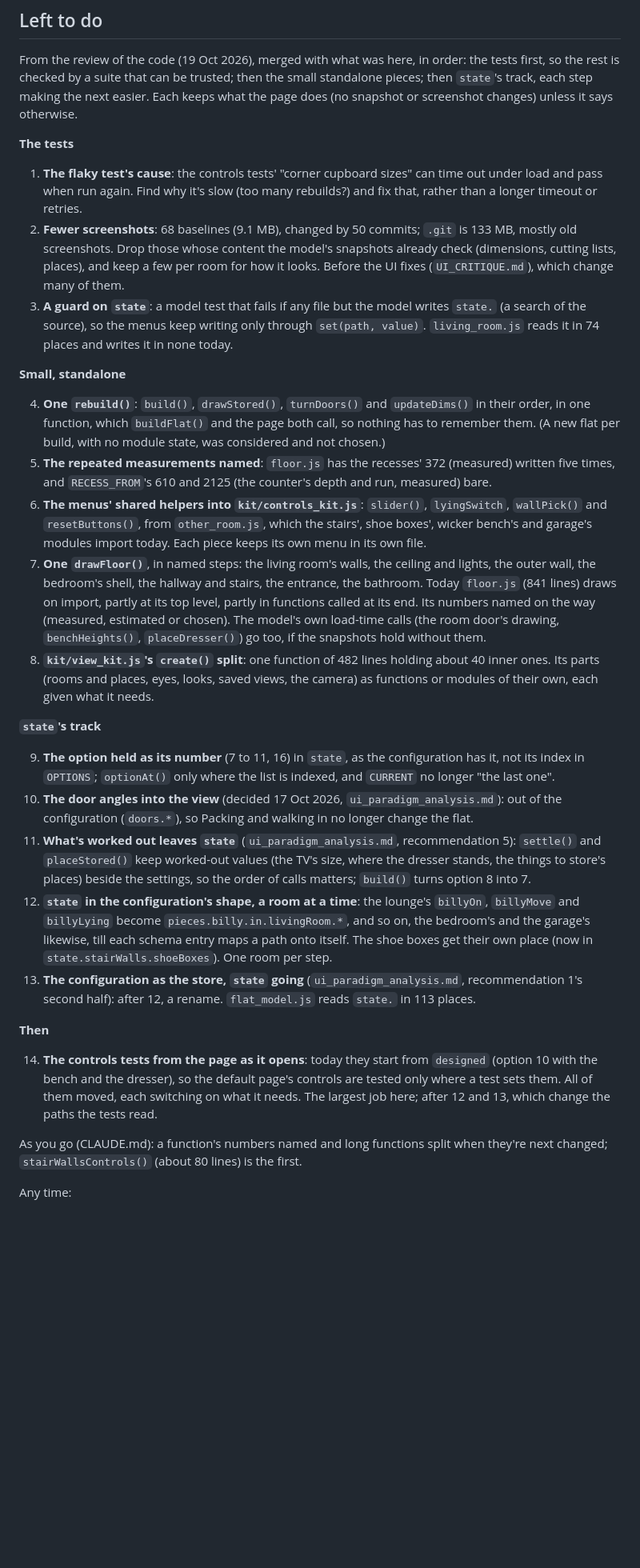
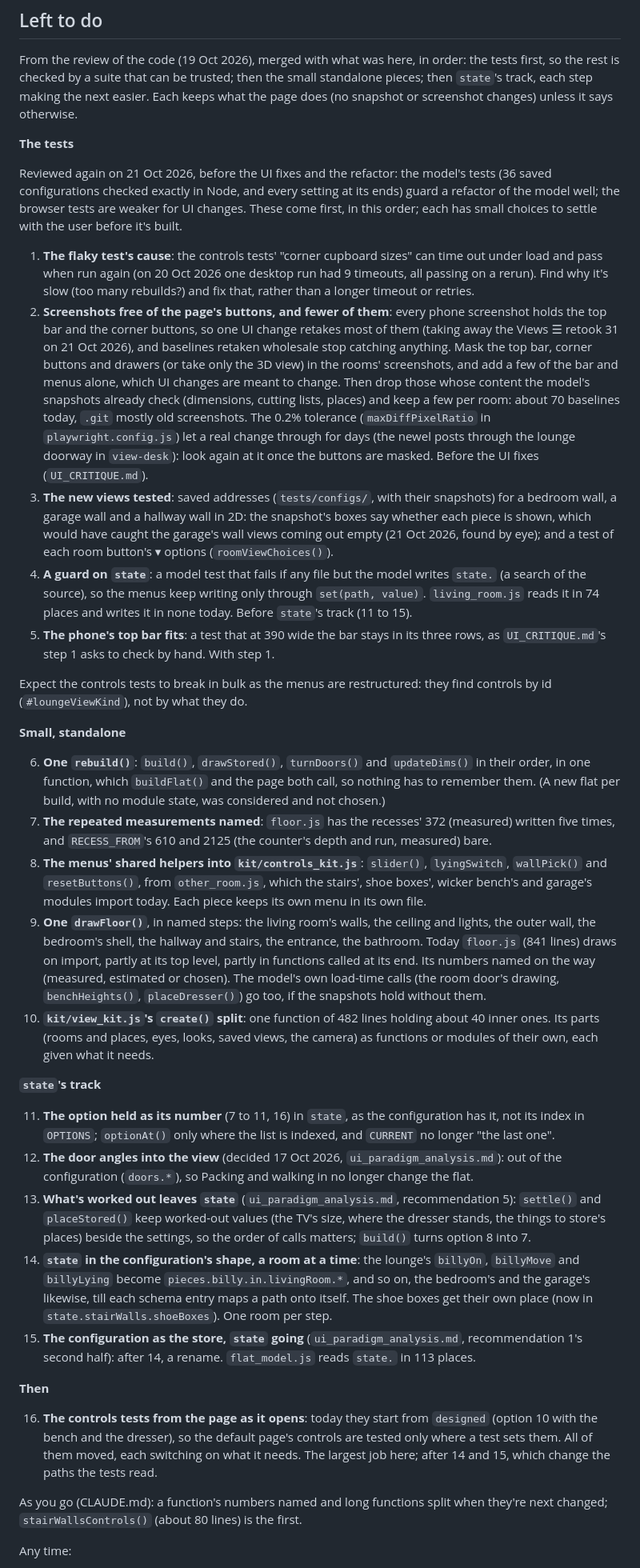
Before and after one commit to andrewrobinson/plans, a Markdown page: REFACTOR_PLAN.md, the part around the change. Shown at 80% size. Rendered like a GitHub page; blank space fills up the shorter version.

Commit message:
Plans: the tests reviewed before the UI fixes and the refactor (21 Oct 2026). REFACTOR_PLAN.md's tests, in order: the flaky test's cause; the rooms' screenshots free of the page's buttons (one UI change retook 31 of them) and fewer, with the 0.2% tolerance looked at again (it let the newel posts in view-desk through for days); the new wall views and the room buttons' ▾ tested (saved addresses for a bedroom, garage and hallway wall; their snapshots would have caught the garage's empty wall views); the guard on state; the phone's top bar checked to fit (UI_CRITIQUE.md step 1). The rest renumbered 6 to 16. PLAN.md: the tests first, then the UI fixes (no Views menu now).
Co-Authored-By: Claude Opus 5.5 <noreply@anthropic.com>

```diff
--- a/REFACTOR_PLAN.md
+++ b/REFACTOR_PLAN.md
@@ -29,75 +29,102 @@ screenshot changes) unless it says otherwise.
 
 **The tests**
 
+Reviewed again on 21 Oct 2026, before the UI fixes and the refactor: the
+model's tests (36 saved configurations checked exactly in Node, and every
+setting at its ends) guard a refactor of the model well; the browser tests
+are weaker for UI changes. These come first, in this order; each has small
+choices to settle with the user before it's built.
+
 1. **The flaky test's cause**: the controls tests' "corner cupboard
-   sizes" can time out under load and pass when run again. Find why it's
+   sizes" can time out under load and pass when run again (on 20 Oct 2026
+   one desktop run had 9 timeouts, all passing on a rerun). Find why it's
    slow (too many rebuilds?) and fix that, rather than a longer timeout or
    retries.
-2. **Fewer screenshots**: 68 baselines (9.1 MB), changed by 50 commits;
-   `.git` is 133 MB, mostly old screenshots. Drop those whose content the
-   model's snapshots already check (dimensions, cutting lists, places), and
-   keep a few per room for how it looks. Before the UI fixes
-   (`UI_CRITIQUE.md`), which change many of them.
-3. **A guard on `state`**: a model test that fails if any file but the
+2. **Screenshots free of the page's buttons, and fewer of them**: every
+   phone screenshot holds the top bar and the corner buttons, so one UI
+   change retakes most of them (taking away the Views ☰ retook 31 on 21
+   Oct 2026), and baselines retaken wholesale stop catching anything. Mask
+   the top bar, corner buttons and drawers (or take only the 3D view) in
+   the rooms' screenshots, and add a few of the bar and menus alone, which
+   UI changes are meant to change. Then drop those whose content the
+   model's snapshots already check (dimensions, cutting lists, places) and
+   keep a few per room: about 70 baselines today, `.git` mostly old
+   screenshots. The 0.2% tolerance (`maxDiffPixelRatio` in
+   `playwright.config.js`) let a real change through for days (the newel
+   posts through the lounge doorway in `view-desk`): look again at it
+   once the buttons are masked. Before the UI fixes (`UI_CRITIQUE.md`).
+3. **The new views tested**: saved addresses (`tests/configs/`, with
+   their snapshots) for a bedroom wall, a garage wall and a hallway wall
+   in 2D: the snapshot's boxes say whether each piece is shown, which
+   would have caught the garage's wall views coming out empty (21 Oct
+   2026, found by eye); and a test of each room button's ▾ options
+   (`roomViewChoices()`).
+4. **A guard on `state`**: a model test that fails if any file but the
    model writes `state.` (a search of the source), so the menus keep
    writing only through `set(path, value)`. `living_room.js` reads it in 74
-   places and writes it in none today.
+   places and writes it in none today. Before `state`'s track (11 to 15).
+5. **The phone's top bar fits**: a test that at 390 wide the bar stays in
+   its three rows, as `UI_CRITIQUE.md`'s step 1 asks to check by hand.
+   With step 1.
+
+Expect the controls tests to break in bulk as the menus are restructured:
+they find controls by id (`#loungeViewKind`), not by what they do.
 
 **Small, standalone**
 
-4. **One `rebuild()`**: `build()`, `drawStored()`, `turnDoors()` and
+6. **One `rebuild()`**: `build()`, `drawStored()`, `turnDoors()` and
    `updateDims()` in their order, in one function, which `buildFlat()` and
    the page both call, so nothing has to remember them. (A new flat per
    build, with no module state, was considered and not chosen.)
-5. **The repeated measurements named**: `floor.js` has the recesses' 372
+7. **The repeated measurements named**: `floor.js` has the recesses' 372
    (measured) written five times, and `RECESS_FROM`'s 610 and 2125 (the
    counter's depth and run, measured) bare.
-6. **The menus' shared helpers into `kit/controls_kit.js`**: `slider()`,
+8. **The menus' shared helpers into `kit/controls_kit.js`**: `slider()`,
    `lyingSwitch`, `wallPick()` and `resetButtons()`, from `other_room.js`,
    which the stairs', shoe boxes', wicker bench's and garage's modules
    import today. Each piece keeps its own menu in its own file.
-7. **One `drawFloor()`**, in named steps: the living room's walls, the
+9. **One `drawFloor()`**, in named steps: the living room's walls, the
    ceiling and lights, the outer wall, the bedroom's shell, the hallway and
    stairs, the entrance, the bathroom. Today `floor.js` (841 lines) draws on
    import, partly at its top level, partly in functions called at its end.
    Its numbers named on the way (measured, estimated or chosen). The model's
    own load-time calls (the room door's drawing, `benchHeights()`,
    `placeDresser()`) go too, if the snapshots hold without them.
-8. **`kit/view_kit.js`'s `create()` split**: one function of 482 lines
+10. **`kit/view_kit.js`'s `create()` split**: one function of 482 lines
    holding about 40 inner ones. Its parts (rooms and places, eyes, looks,
    saved views, the camera) as functions or modules of their own, each
    given what it needs.
 
 **`state`'s track**
 
-9. **The option held as its number** (7 to 11, 16) in `state`, as the
+11. **The option held as its number** (7 to 11, 16) in `state`, as the
    configuration has it, not its index in `OPTIONS`; `optionAt()` only
    where the list is indexed, and `CURRENT` no longer "the last one".
-10. **The door angles into the view** (decided 17 Oct 2026,
+12. **The door angles into the view** (decided 17 Oct 2026,
     `ui_paradigm_analysis.md`): out of the configuration (`doors.*`), so
     Packing and walking in no longer change the flat.
-11. **What's worked out leaves `state`** (`ui_paradigm_analysis.md`,
+13. **What's worked out leaves `state`** (`ui_paradigm_analysis.md`,
     recommendation 5): `settle()` and `placeStored()` keep worked-out values
     (the TV's size, where the dresser stands, the things to store's places)
     beside the settings, so the order of calls matters; `build()` turns
     option 8 into 7.
-12. **`state` in the configuration's shape, a room at a time**: the
+14. **`state` in the configuration's shape, a room at a time**: the
     lounge's `billyOn`, `billyMove` and `billyLying` become
     `pieces.billy.in.livingRoom.*`, and so on, the bedroom's and the
     garage's likewise, till each schema entry maps a path onto itself. The
     shoe boxes get their own place (now in `state.stairWalls.shoeBoxes`).
     One room per step.
-13. **The configuration as the store, `state` going**
-    (`ui_paradigm_analysis.md`, recommendation 1's second half): after 12,
+15. **The configuration as the store, `state` going**
+    (`ui_paradigm_analysis.md`, recommendation 1's second half): after 14,
     a rename. `flat_model.js` reads `state.` in 113 places.
 
 **Then**
 
-14. **The controls tests from the page as it opens**: today they start
+16. **The controls tests from the page as it opens**: today they start
     from `designed` (option 10 with the bench and the dresser), so the
     default page's controls are tested only where a test sets them. All of
     them moved, each switching on what it needs. The largest job here;
-    after 12 and 13, which change the paths the tests read.
+    after 14 and 15, which change the paths the tests read.
 
 As you go (CLAUDE.md): a function's numbers named and long functions split
 when they're next changed; `stairWallsControls()` (about 80 lines) is the
```
Also changed, not shown: PLAN.md (+10 -4 lines).
